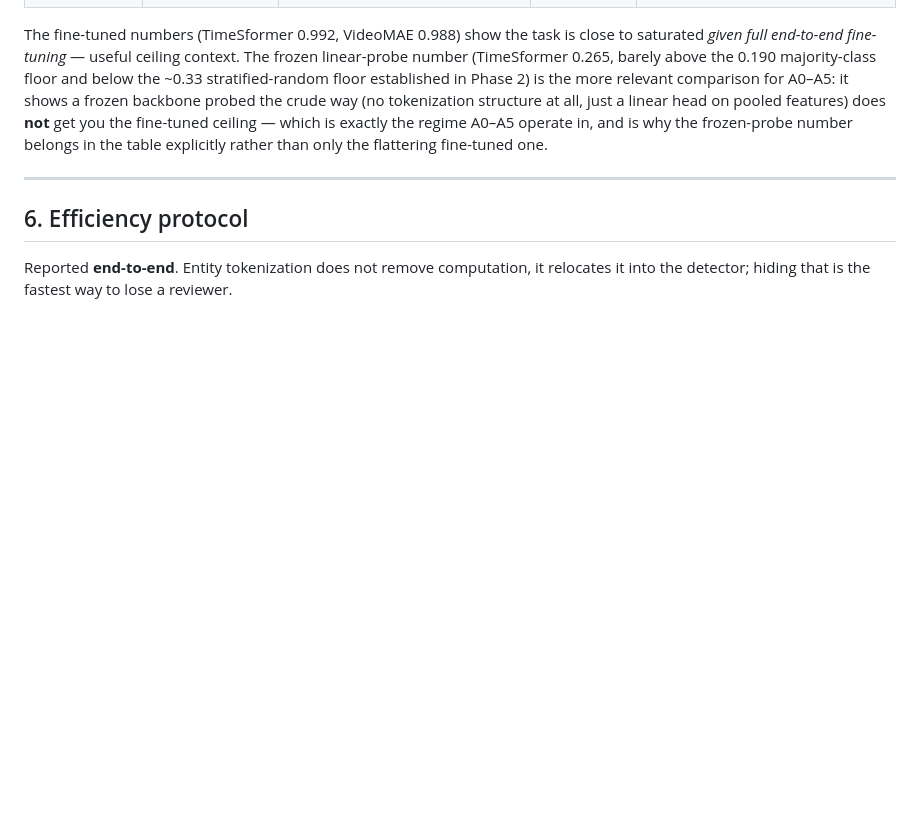
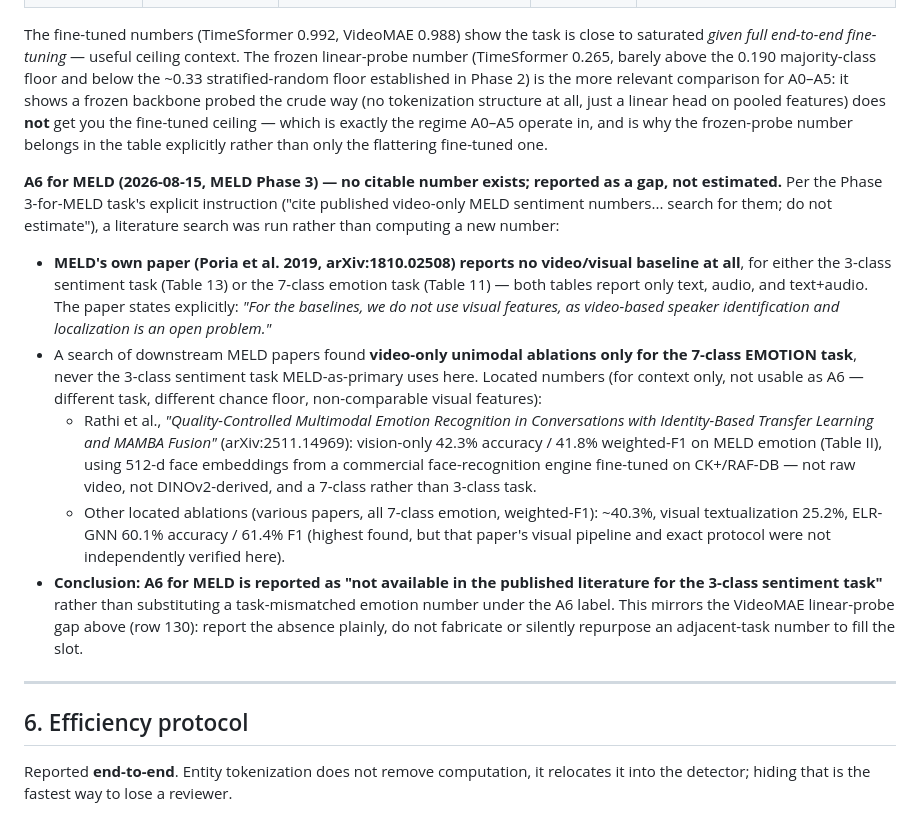
Before and after one commit to multi-modal-rtm/ept, a Markdown page: docs/PLAN.md, the part around the change. Rendered like a GitHub page; blank space fills up the shorter version.

Commit message:
MELD A6: no citable video-only 3-class sentiment baseline exists in literature
Literature search (MELD paper itself + downstream ERC papers) found video-only
unimodal ablations only for the 7-class emotion task, never 3-class sentiment;
MELD's own paper explicitly excludes video baselines (speaker localization
cited as unsolved). Reported as a gap rather than substituting a task-mismatched
number, per the same discipline used for the missing VideoMAE linear-probe row.

```diff
--- a/docs/PLAN.md
+++ b/docs/PLAN.md
@@ -137,6 +137,33 @@ probed the crude way (no tokenization structure at all, just a linear head on po
 **not** get you the fine-tuned ceiling — which is exactly the regime A0–A5 operate in, and is why the
 frozen-probe number belongs in the table explicitly rather than only the flattering fine-tuned one.
 
+**A6 for MELD (2026-08-15, MELD Phase 3) — no citable number exists; reported as a gap, not
+estimated.** Per the Phase 3-for-MELD task's explicit instruction ("cite published video-only MELD
+sentiment numbers... search for them; do not estimate"), a literature search was run rather than
+computing a new number:
+
+- **MELD's own paper (Poria et al. 2019, arXiv:1810.02508) reports no video/visual baseline at all**,
+  for either the 3-class sentiment task (Table 13) or the 7-class emotion task (Table 11) — both
+  tables report only text, audio, and text+audio. The paper states explicitly: *"For the baselines,
+  we do not use visual features, as video-based speaker identification and localization is an open
+  problem."*
+- A search of downstream MELD papers found **video-only unimodal ablations only for the 7-class
+  EMOTION task**, never the 3-class sentiment task MELD-as-primary uses here. Located numbers (for
+  context only, not usable as A6 — different task, different chance floor, non-comparable visual
+  features):
+  - Rathi et al., *"Quality-Controlled Multimodal Emotion Recognition in Conversations with
+    Identity-Based Transfer Learning and MAMBA Fusion"* (arXiv:2511.14969): vision-only 42.3%
+    accuracy / 41.8% weighted-F1 on MELD emotion (Table II), using 512-d face embeddings from a
+    commercial face-recognition engine fine-tuned on CK+/RAF-DB — not raw video, not DINOv2-derived,
+    and a 7-class rather than 3-class task.
+  - Other located ablations (various papers, all 7-class emotion, weighted-F1): ~40.3%, visual
+    textualization 25.2%, ELR-GNN 60.1% accuracy / 61.4% F1 (highest found, but that paper's visual
+    pipeline and exact protocol were not independently verified here).
+- **Conclusion: A6 for MELD is reported as "not available in the published literature for the
+  3-class sentiment task"** rather than substituting a task-mismatched emotion number under the A6
+  label. This mirrors the VideoMAE linear-probe gap above (row 130): report the absence plainly,
+  do not fabricate or silently repurpose an adjacent-task number to fill the slot.
+
 ---
 
 ## 6. Efficiency protocol
```
